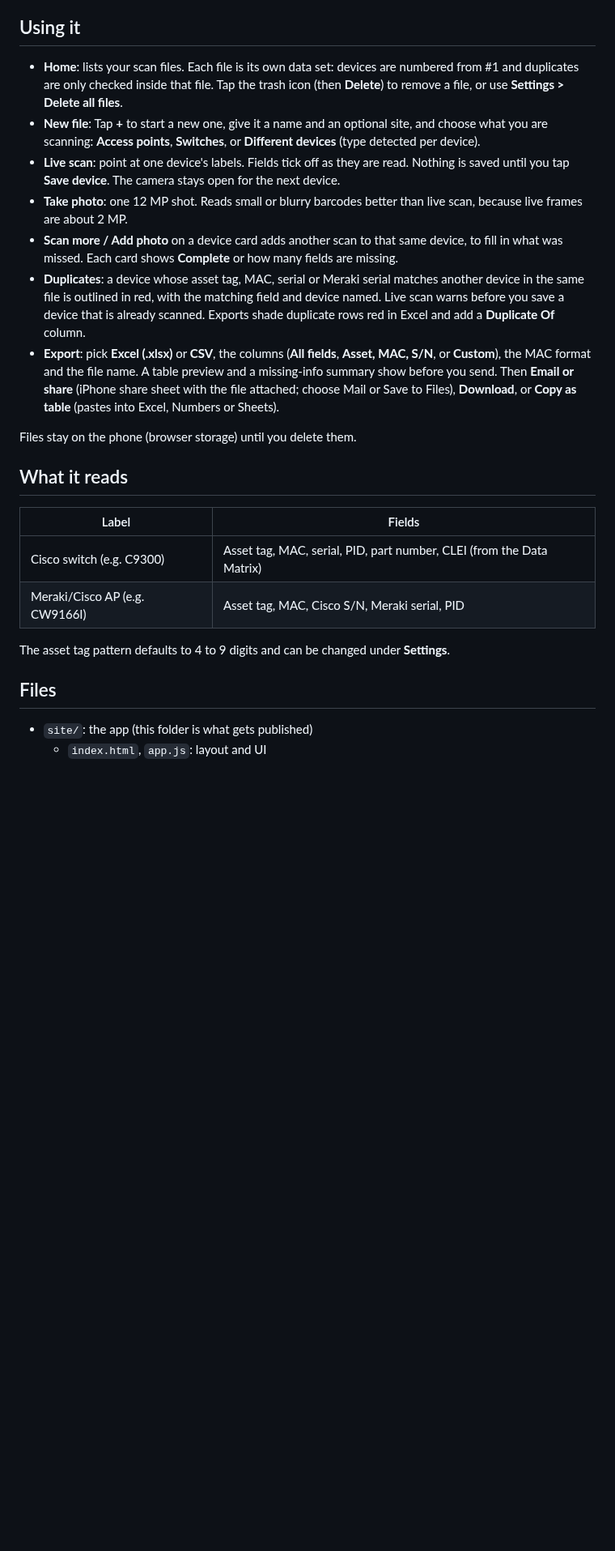
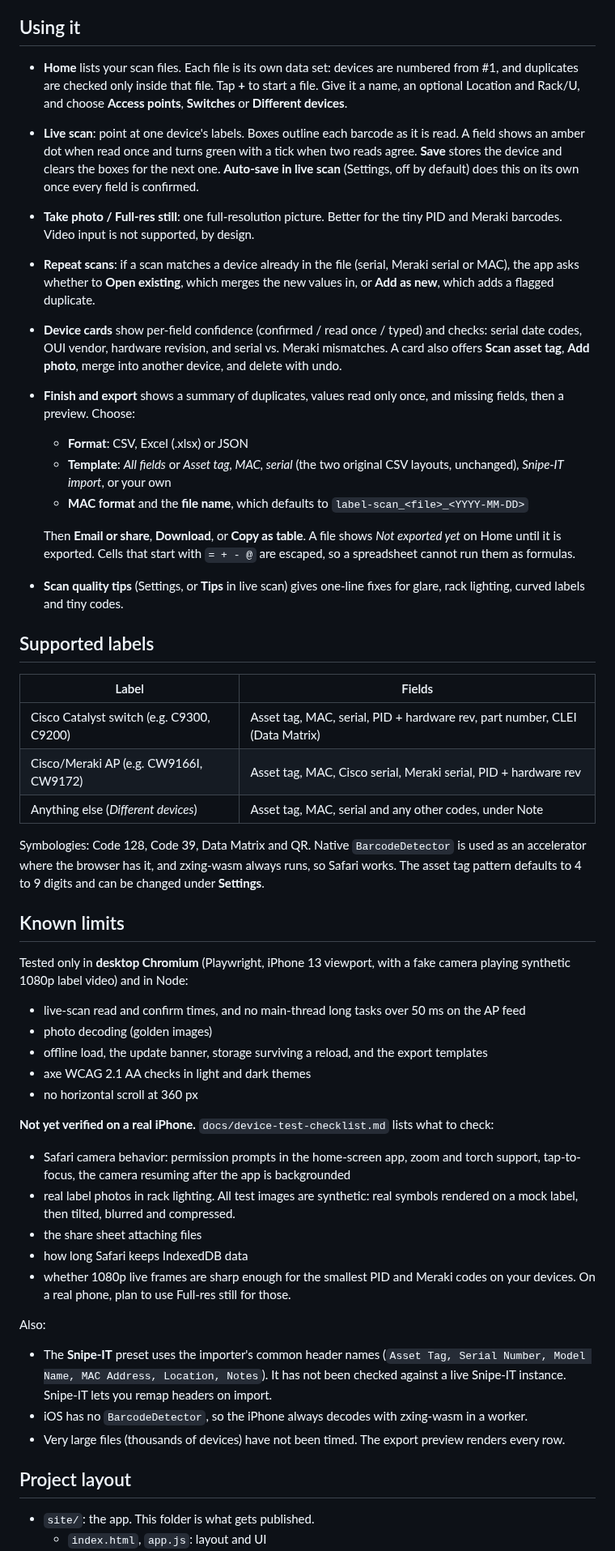
Before and after one commit to mkadhimkc-dotcom/cisco-ap-scanner, a Markdown page: README.md, the part around one of its changes. Shown at 81% size. Rendered like a GitHub page; blank space fills up the shorter version.

```diff
--- a/README.md
+++ b/README.md
@@ -15,26 +32,54 @@ The camera only works over `https://`, which GitHub Pages provides. Opening `ind
 
 ## Using it
 
-- **Home**: lists your scan files. Each file is its own data set: devices are numbered from #1 and duplicates are only checked inside that file. Tap the trash icon (then **Delete**) to remove a file, or use **Settings > Delete all files**.
-- **New file**: Tap **+** to start a new one, give it a name and an optional site, and choose what you are scanning: **Access points**, **Switches**, or **Different devices** (type detected per device).
-- **Live scan**: point at one device's labels. Fields tick off as they are read. Nothing is saved until you tap **Save device**. The camera stays open for the next device.
-- **Take photo**: one 12 MP shot. Reads small or blurry barcodes better than live scan, because live frames are about 2 MP.
-- **Scan more / Add photo** on a device card adds another scan to that same device, to fill in what was missed. Each card shows **Complete** or how many fields are missing.
-- **Duplicates**: a device whose asset tag, MAC, serial or Meraki serial matches another device in the same file is outlined in red, with the matching field and device named. Live scan warns before you save a device that is already scanned. Exports shade duplicate rows red in Excel and add a **Duplicate Of** column.
-- **Export**: pick **Excel (.xlsx)** or **CSV**, the columns (**All fields**, **Asset, MAC, S/N**, or **Custom**), the MAC format and the file name. A table preview and a missing-info summary show before you send. Then **Email or share** (iPhone share sheet with the file attached; choose Mail or Save to Files), **Download**, or **Copy as table** (pastes into Excel, Numbers or Sheets).
+- **Home** lists your scan files. Each file is its own data set: devices are numbered from #1, and duplicates are checked only inside that file. Tap **+** to start a file. Give it a name, an optional Location and Rack/U, and choose **Access points**, **Switches** or **Different devices**.
+- **Live scan**: point at one device's labels. Boxes outline each barcode as it is read. A field shows an amber dot when read once and turns green with a tick when two reads agree. **Save** stores the device and clears the boxes for the next one. **Auto-save in live scan** (Settings, off by default) does this on its own once every field is confirmed.
+- **Take photo / Full-res still**: one full-resolution picture. Better for the tiny PID and Meraki barcodes. Video input is not supported, by design.
+- **Repeat scans**: if a scan matches a device already in the file (serial, Meraki serial or MAC), the app asks whether to **Open existing**, which merges the new values in, or **Add as new**, which adds a flagged duplicate.
+- **Device cards** show per-field confidence (confirmed / read once / typed) and checks: serial date codes, OUI vendor, hardware revision, and serial vs. Meraki mismatches. A card also offers **Scan asset tag**, **Add photo**, merge into another device, and delete with undo.
+- **Finish and export** shows a summary of duplicates, values read only once, and missing fields, then a preview. Choose:
+  - **Format**: CSV, Excel (.xlsx) or JSON
+  - **Template**: *All fields* or *Asset tag, MAC, serial* (the two original CSV layouts, unchanged), *Snipe-IT import*, or your own
+  - **MAC format** and the **file name**, which defaults to `label-scan_<file>_<YYYY-MM-DD>`
 
-Files stay on the phone (browser storage) until you delete them.
+  Then **Email or share**, **Download**, or **Copy as table**. A file shows *Not exported yet* on Home until it is exported. Cells that start with `= + - @` are escaped, so a spreadsheet cannot run them as formulas.
+- **Scan quality tips** (Settings, or **Tips** in live scan) gives one-line fixes for glare, rack lighting, curved labels and tiny codes.
 
-## What it reads
+## Supported labels
 
 | Label | Fields |
 |---|---|
-| Cisco switch (e.g. C9300) | Asset tag, MAC, serial, PID, part number, CLEI (from the Data Matrix) |
-| Meraki/Cisco AP (e.g. CW9166I) | Asset tag, MAC, Cisco S/N, Meraki serial, PID |
+| Cisco Catalyst switch (e.g. C9300, C9200) | Asset tag, MAC, serial, PID + hardware rev, part number, CLEI (Data Matrix) |
+| Cisco/Meraki AP (e.g. CW9166I, CW9172) | Asset tag, MAC, Cisco serial, Meraki serial, PID + hardware rev |
+| Anything else (*Different devices*) | Asset tag, MAC, serial and any other codes, under Note |
 
-The asset tag pattern defaults to 4 to 9 digits and can be changed under **Settings**.
+Symbologies: Code 128, Code 39, Data Matrix and QR. Native `BarcodeDetector` is used as an accelerator where the browser has it, and zxing-wasm always runs, so Safari works. The asset tag pattern defaults to 4 to 9 digits and can be changed under **Settings**.
 
-## Files
+## Known limits
 
-- `site/`: the app (this folder is what gets published)
+Tested only in **desktop Chromium** (Playwright, iPhone 13 viewport, with a fake camera playing synthetic 1080p label video) and in Node:
+
+- live-scan read and confirm times, and no main-thread long tasks over 50 ms on the AP feed
+- photo decoding (golden images)
+- offline load, the update banner, storage surviving a reload, and the export templates
+- axe WCAG 2.1 AA checks in light and dark themes
+- no horizontal scroll at 360 px
+
+**Not yet verified on a real iPhone.** `docs/device-test-checklist.md` lists what to check:
+
+- Safari camera behavior: permission prompts in the home-screen app, zoom and torch support, tap-to-focus, the camera resuming after the app is backgrounded
+- real label photos in rack lighting. All test images are synthetic: real symbols rendered on a mock label, then tilted, blurred and compressed.
+- the share sheet attaching files
+- how long Safari keeps IndexedDB data
+- whether 1080p live frames are sharp enough for the smallest PID and Meraki codes on your devices. On a real phone, plan to use Full-res still for those.
+
+Also:
+
+- The **Snipe-IT** preset uses the importer's common header names (`Asset Tag, Serial Number, Model Name, MAC Address, Location, Notes`). It has not been checked against a live Snipe-IT instance. Snipe-IT lets you remap headers on import.
+- iOS has no `BarcodeDetector`, so the iPhone always decodes with zxing-wasm in a worker.
+- Very large files (thousands of devices) have not been timed. The export preview renders every row.
+
+## Project layout
+
+- `site/`: the app. This folder is what gets published.
   - `index.html`, `app.js`: layout and UI
```
Also changed, not shown: other parts of README.md (+51 -17 lines), CHANGELOG.md (added, +67 -0 lines), docs/device-test-checklist.md (added, +25 -0 lines), docs/screenshots/export.png (added), docs/screenshots/file.png (added), docs/screenshots/home.png (added), docs/screenshots/live-scan.png (added), docs/screenshots/new-file.png (added), docs/screenshots/repeat-prompt.png (added), 2 other files.
